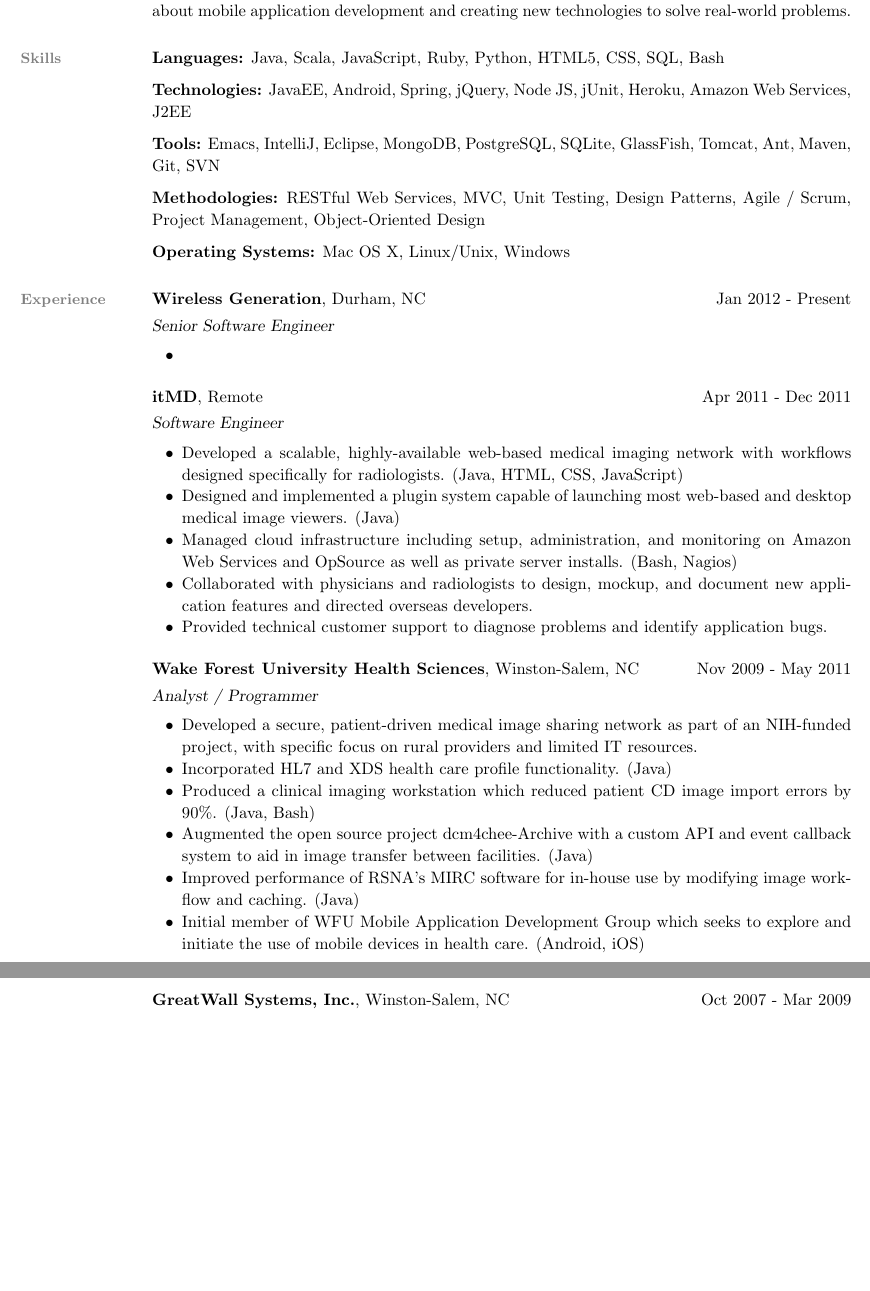
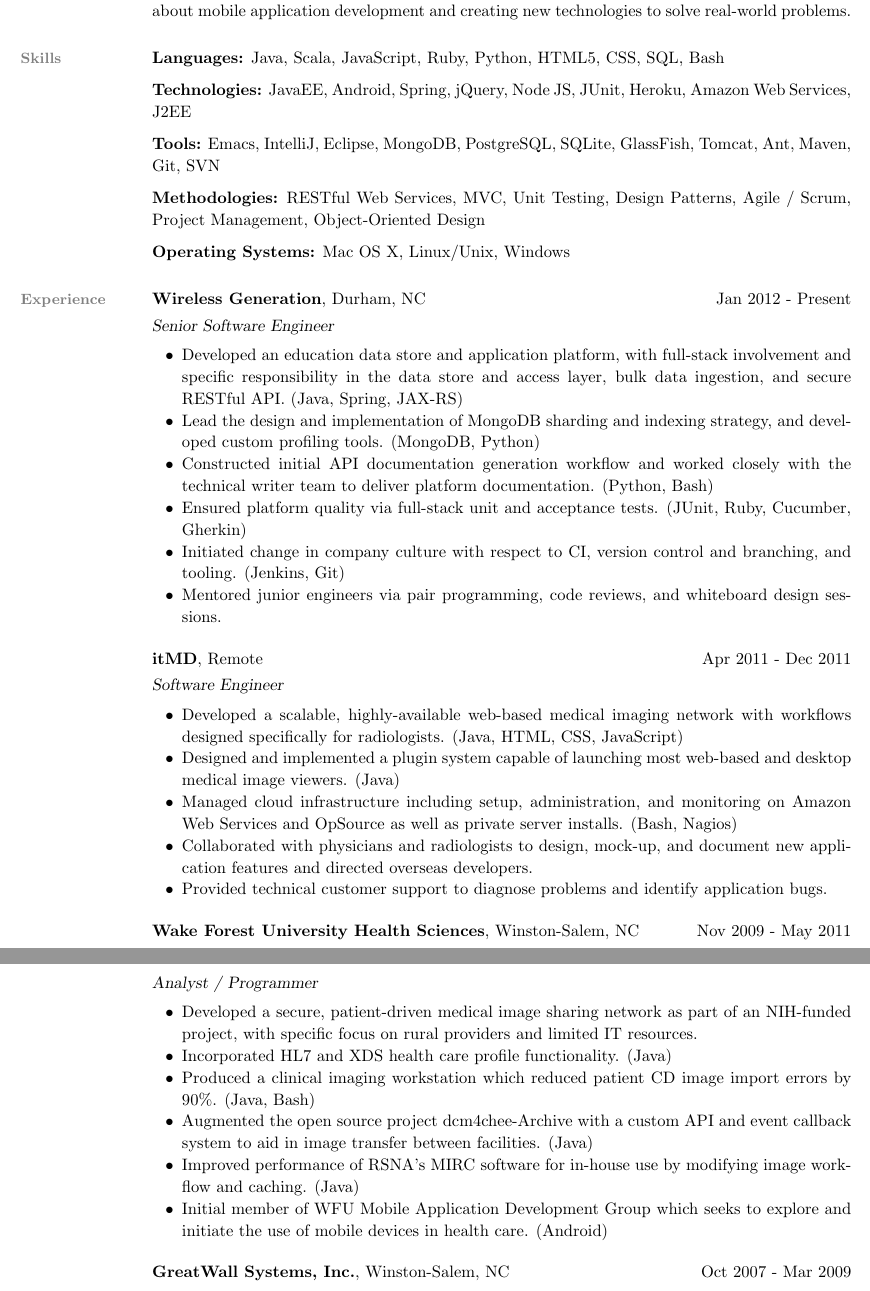
Before and after one commit to scottwd9/resume-wds, a LaTeX CV (resume-wds.tex): two parts of pages 1 and 2 of 2 before the commit and two parts of pages 1 and 2 of 3 after it, joined at a grey line, cut so that both start at the same text, the shorter picture padded with empty space. Compiled offline with pdfLaTeX.

Commit message:
Update resume.

```diff
--- a/resume-wds.tex
+++ b/resume-wds.tex
@@ -47,7 +47,7 @@
 	\vspace{-2mm}
 
   \textbf{Technologies:} JavaEE, Android, Spring, jQuery, Node JS,
-  jUnit, Heroku, Amazon Web Services, J2EE
+  JUnit, Heroku, Amazon Web Services, J2EE
 	\vspace{-2mm}
 
   \textbf{Tools:} Emacs, IntelliJ, Eclipse, MongoDB, PostgreSQL, SQLite,
@@ -72,7 +72,20 @@
   \textsl{Senior Software Engineer}\\
   \vspace{-3mm}
   \begin{list2}
-  \item
+  \item Developed an education data store and application platform, with full-stack
+    involvement and specific responsibility in the data store and access layer,
+    bulk data ingestion, and secure RESTful API. (Java, Spring, JAX-RS)
+  \item Lead the design and implementation of MongoDB sharding and indexing strategy,
+    and developed custom profiling tools. (MongoDB, Python)
+  \item Constructed initial API documentation generation workflow and worked closely
+    with the technical writer team to deliver platform documentation. (Python,
+    Bash)
+  \item Ensured platform quality via full-stack unit and acceptance tests.
+    (JUnit, Ruby, Cucumber, Gherkin)
+  \item Initiated change in company culture with respect to CI, version control and
+    branching, and tooling. (Jenkins, Git)
+  \item Mentored junior engineers via pair programming, code reviews, and whiteboard
+    design sessions.
   \end{list2}
 
   \textbf{itMD}, Remote \hfill Apr 2011 - Dec 2011\vspace{1mm}\\
@@ -88,7 +101,7 @@
     and monitoring on Amazon Web Services and OpSource as well as
     private server installs. (Bash, Nagios)
   \item Collaborated with physicians and radiologists to design,
-    mockup, and document new application features and directed
+    mock-up, and document new application features and directed
     overseas developers.
   \item Provided technical customer support to diagnose problems and
     identify application bugs.
@@ -112,7 +125,7 @@
     by modifying image workflow and caching. (Java)
   \item Initial member of WFU Mobile Application Development Group
     which seeks to explore and initiate the use of mobile devices in
-    health care. (Android, iOS)
+    health care. (Android)
   \end{list2}
 
   \textbf{GreatWall Systems, Inc.}, Winston-Salem, NC \hfill Oct 2007 - Mar 2009\vspace{1mm}\\
```
Also changed, not shown: resume-wds.txt (+2 -2 lines), resume-wds.tex (2 more changed lines).
